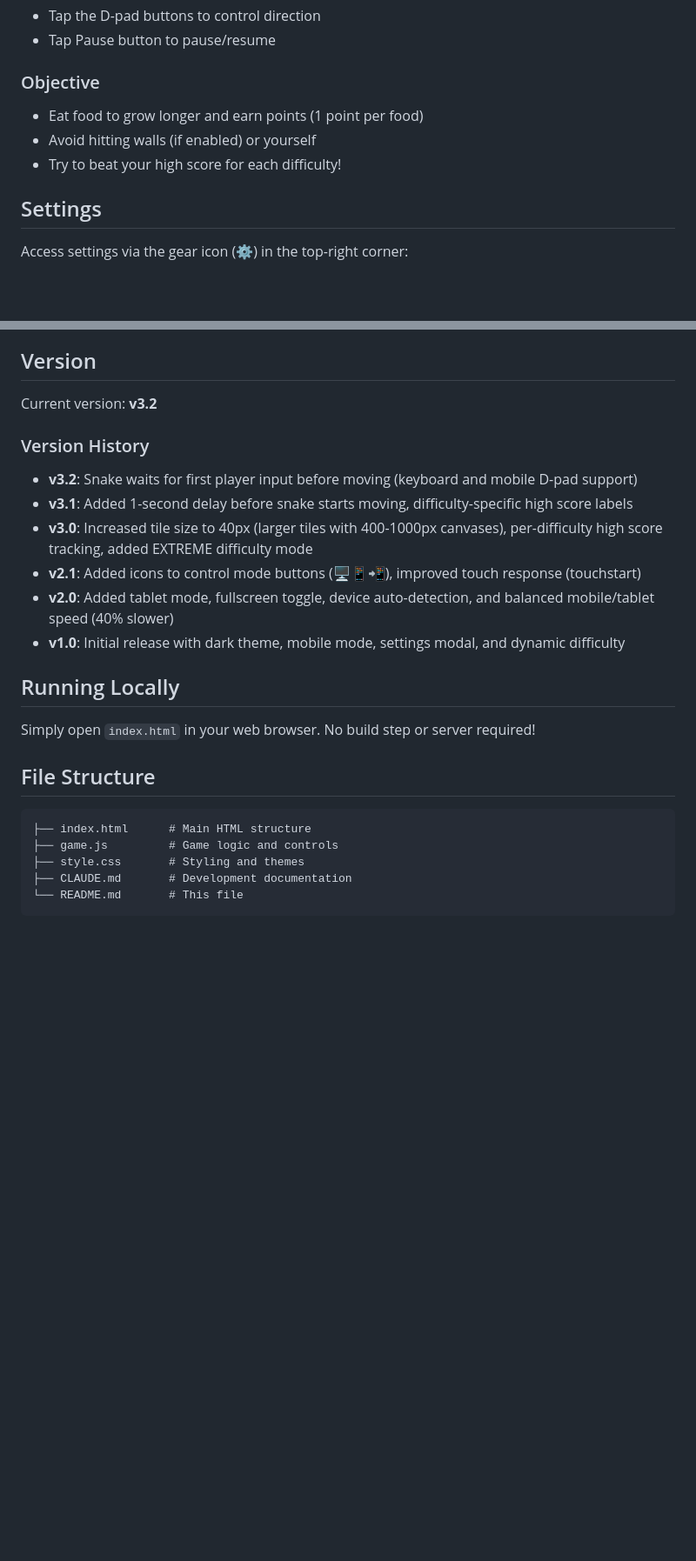
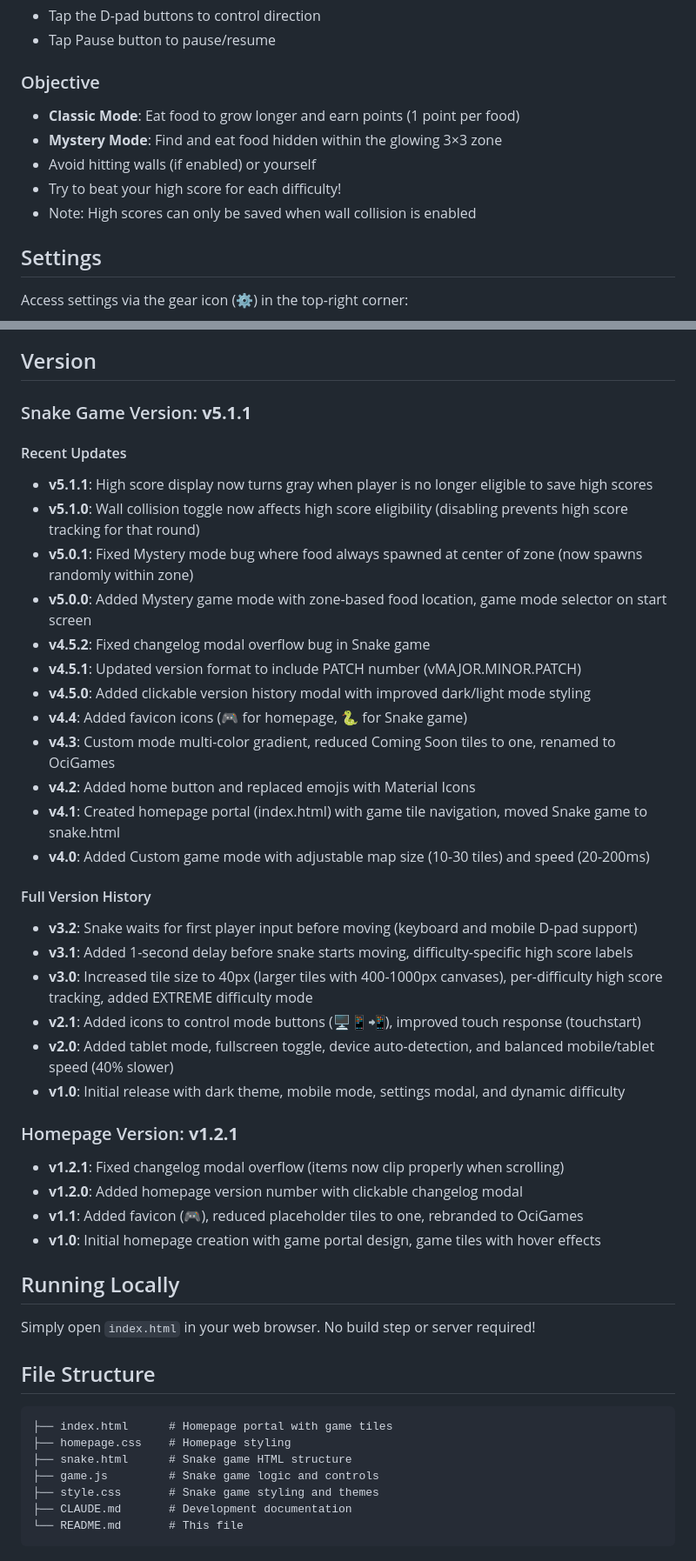
Before and after one commit to abelpota/abelpota.github.io, a Markdown page: README.md, 2 parts joined by grey strips. Shown at 87% size. Rendered like a GitHub page; blank space fills up the shorter version.

Commit message:
Update README.md to v5.1.1
- Added OciGames branding to title
- Documented Classic and Mystery game modes
- Added Custom mode and 5 difficulty levels
- Documented high score eligibility system with visual feedback
- Updated starting instructions for homepage portal
- Added comprehensive version history for both Snake game and homepage
- Updated file structure to reflect current architecture
- Added recent updates section with v4.0-v5.1.1 changes

🤖 Generated with [Claude Code](https://claude.com/claude-code)

Co-Authored-By: Claude <noreply@anthropic.com>

````diff
--- a/README.md
+++ b/README.md
@@ -49,9 +58,11 @@ A modern, feature-rich Snake game built with vanilla JavaScript, HTML5 Canvas, a
 - Tap Pause button to pause/resume
 
 ### Objective
-- Eat food to grow longer and earn points (1 point per food)
+- **Classic Mode**: Eat food to grow longer and earn points (1 point per food)
+- **Mystery Mode**: Find and eat food hidden within the glowing 3×3 zone
 - Avoid hitting walls (if enabled) or yourself
 - Try to beat your high score for each difficulty!
+- Note: High scores can only be saved when wall collision is enabled
 
 ## Settings
 Access settings via the gear icon (⚙️) in the top-right corner:
@@ -75,9 +86,24 @@ Works in all modern browsers that support:
 - localStorage API
 
 ## Version
-Current version: **v3.2**
 
-### Version History
+### Snake Game Version: **v5.1.1**
+
+#### Recent Updates
+- **v5.1.1**: High score display now turns gray when player is no longer eligible to save high scores
+- **v5.1.0**: Wall collision toggle now affects high score eligibility (disabling prevents high score tracking for that round)
+- **v5.0.1**: Fixed Mystery mode bug where food always spawned at center of zone (now spawns randomly within zone)
+- **v5.0.0**: Added Mystery game mode with zone-based food location, game mode selector on start screen
+- **v4.5.2**: Fixed changelog modal overflow bug in Snake game
+- **v4.5.1**: Updated version format to include PATCH number (vMAJOR.MINOR.PATCH)
+- **v4.5.0**: Added clickable version history modal with improved dark/light mode styling
+- **v4.4**: Added favicon icons (🎮 for homepage, 🐍 for Snake game)
+- **v4.3**: Custom mode multi-color gradient, reduced Coming Soon tiles to one, renamed to OciGames
+- **v4.2**: Added home button and replaced emojis with Material Icons
+- **v4.1**: Created homepage portal (index.html) with game tile navigation, moved Snake game to snake.html
+- **v4.0**: Added Custom game mode with adjustable map size (10-30 tiles) and speed (20-200ms)
+
+#### Full Version History
 - **v3.2**: Snake waits for first player input before moving (keyboard and mobile D-pad support)
 - **v3.1**: Added 1-second delay before snake starts moving, difficulty-specific high score labels
 - **v3.0**: Increased tile size to 40px (larger tiles with 400-1000px canvases), per-difficulty high score tracking, added EXTREME difficulty mode
@@ -85,14 +111,22 @@ Current version: **v3.2**
 - **v2.0**: Added tablet mode, fullscreen toggle, device auto-detection, and balanced mobile/tablet speed (40% slower)
 - **v1.0**: Initial release with dark theme, mobile mode, settings modal, and dynamic difficulty
 
+### Homepage Version: **v1.2.1**
+- **v1.2.1**: Fixed changelog modal overflow (items now clip properly when scrolling)
+- **v1.2.0**: Added homepage version number with clickable changelog modal
+- **v1.1**: Added favicon (🎮), reduced placeholder tiles to one, rebranded to OciGames
+- **v1.0**: Initial homepage creation with game portal design, game tiles with hover effects
+
 ## Running Locally
 Simply open `index.html` in your web browser. No build step or server required!
 
 ## File Structure
 ```
-├── index.html      # Main HTML structure
-├── game.js         # Game logic and controls
-├── style.css       # Styling and themes
+├── index.html      # Homepage portal with game tiles
+├── homepage.css    # Homepage styling
+├── snake.html      # Snake game HTML structure
+├── game.js         # Snake game logic and controls
+├── style.css       # Snake game styling and themes
 ├── CLAUDE.md       # Development documentation
 └── README.md       # This file
 ```
````
Also changed, not shown: other parts of README.md (+15 -6 lines).
